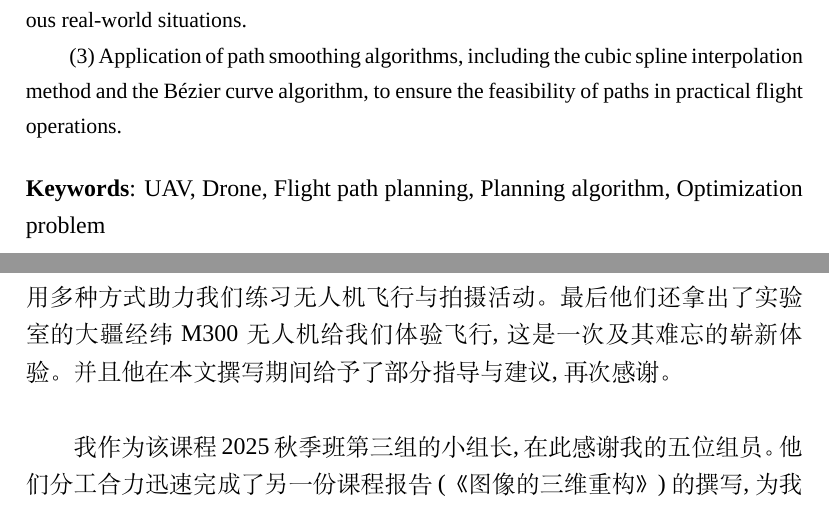
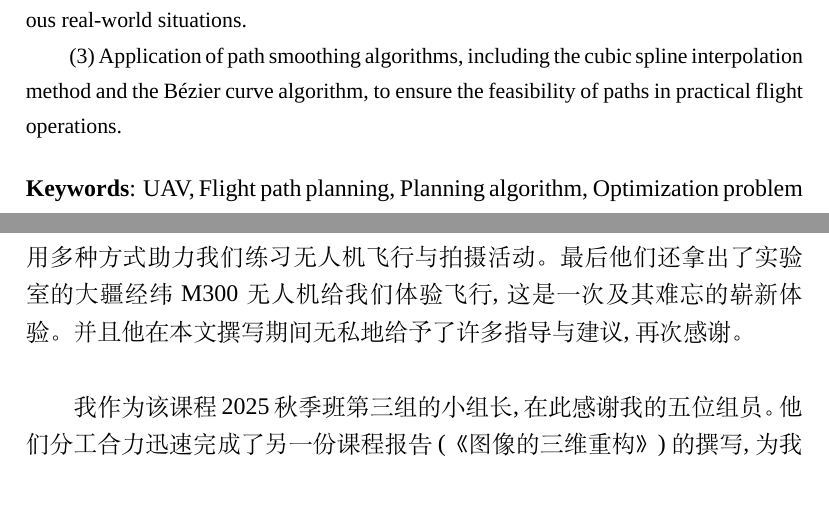
Before and after one commit to Leo20070721/HIT-TS22505, a LaTeX document (Final work's report.tex): two parts of pages 3 and 26 of 32, joined at a grey line, cut so that both start at the same text. Compiled offline with XeLaTeX; a missing font is replaced by an installed copy or a similar font.

Commit message:
2025/10/18 Over Version 1.3

```diff
--- a/Final work's report.tex
+++ b/Final work's report.tex
@@ -71,7 +71,7 @@
 \author[1]{张芮嘉}
 
 \affil[1]{哈尔滨工业大学\ 《无人机摄像及应用》(TS22505)2025秋季班\  第三组}
-\affil[2]{哈尔滨工业大学\  交通科学与工程学院\  桥梁结构安全评定青年科学家工作室}
+\affil[2]{哈尔滨工业大学\  交通科学与工程学院\  桥梁结构安全评定青年科学家工作室,\qquad 黑龙江\ 哈尔滨\ 150001}
 \affil[*]{班级、学号等信息请见文后致谢部分}
 \date{}
 
@@ -125,7 +125,7 @@
     including the cubic spline interpolation method and the Bézier curve algorithm,
     to ensure the feasibility of paths in practical flight operations.
 \end{enabstract}
-\enkeywords{UAV, Drone, Flight path planning, Planning algorithm, Optimization problem}
+\enkeywords{UAV, Flight path planning, Planning algorithm, Optimization problem}
 %目录--------------------------------------------------------
 \newpage\pagestyle{plain}
 \tableofcontents
@@ -754,7 +754,7 @@ IDA*的主要实现过程：
 采用多种方式助力我们练习无人机飞行与拍摄活动。
 最后他们还拿出了实验室的大疆经纬M300无人机给我们体验飞行,
 这是一次及其难忘的崭新体验。
-并且他在本文撰写期间给予了部分指导与建议,
+并且他在本文撰写期间无私地给予了许多指导与建议,
 再次感谢。
 ~\\
 
```
Also changed, not shown: Final work's report.pdf, 4 other files.
